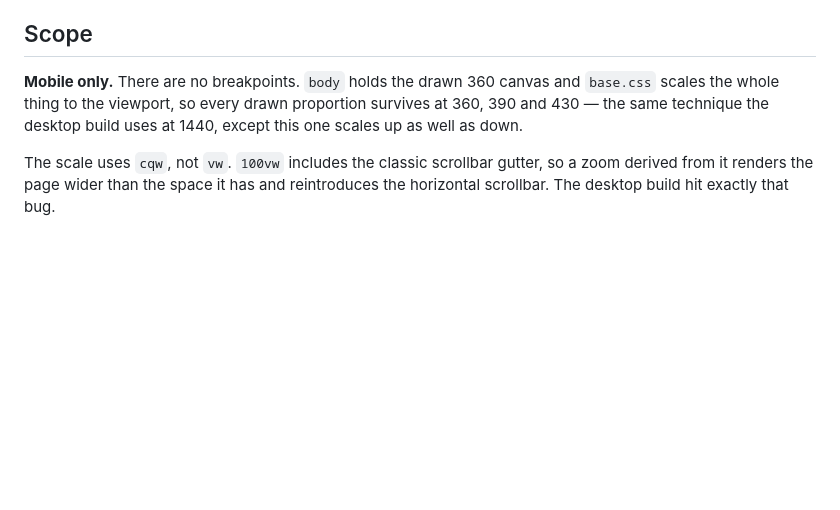
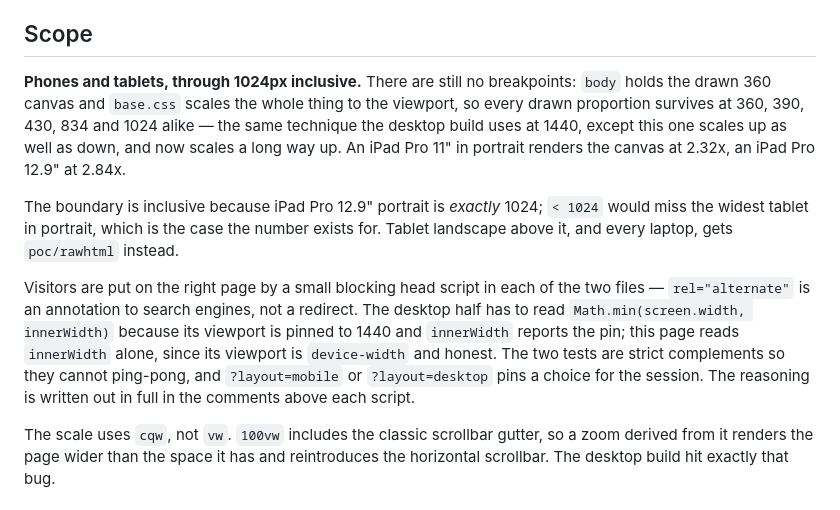
Before and after one commit to guiooak/joicepage, a Markdown page: poc/htmlonly-mobile/README.md, the part around the change. GitHub-like rendering; blank space fills up the shorter version.

```diff
--- a/poc/htmlonly-mobile/README.md
+++ b/poc/htmlonly-mobile/README.md
@@ -28,10 +28,26 @@ folder that no longer runs from `python3 -m http.server`.
 
 ## Scope
 
-**Mobile only.** There are no breakpoints. `body` holds the drawn 360 canvas
-and `base.css` scales the whole thing to the viewport, so every drawn
-proportion survives at 360, 390 and 430 — the same technique the desktop build
-uses at 1440, except this one scales up as well as down.
+**Phones and tablets, through 1024px inclusive.** There are still no
+breakpoints: `body` holds the drawn 360 canvas and `base.css` scales the whole
+thing to the viewport, so every drawn proportion survives at 360, 390, 430,
+834 and 1024 alike — the same technique the desktop build uses at 1440, except
+this one scales up as well as down, and now scales a long way up. An iPad Pro
+11" in portrait renders the canvas at 2.32x, an iPad Pro 12.9" at 2.84x.
+
+The boundary is inclusive because iPad Pro 12.9" portrait is *exactly* 1024;
+`< 1024` would miss the widest tablet in portrait, which is the case the
+number exists for. Tablet landscape above it, and every laptop, gets
+`poc/rawhtml` instead.
+
+Visitors are put on the right page by a small blocking head script in each of
+the two files — `rel="alternate"` is an annotation to search engines, not a
+redirect. The desktop half has to read `Math.min(screen.width, innerWidth)`
+because its viewport is pinned to 1440 and `innerWidth` reports the pin; this
+page reads `innerWidth` alone, since its viewport is `device-width` and honest.
+The two tests are strict complements so they cannot ping-pong, and
+`?layout=mobile` or `?layout=desktop` pins a choice for the session. The
+reasoning is written out in full in the comments above each script.
 
 The scale uses `cqw`, not `vw`. `100vw` includes the classic scrollbar gutter,
 so a zoom derived from it renders the page wider than the space it has and
```
Also changed, not shown: .ai/plans/remaining-work.md (+27 -1 lines).
